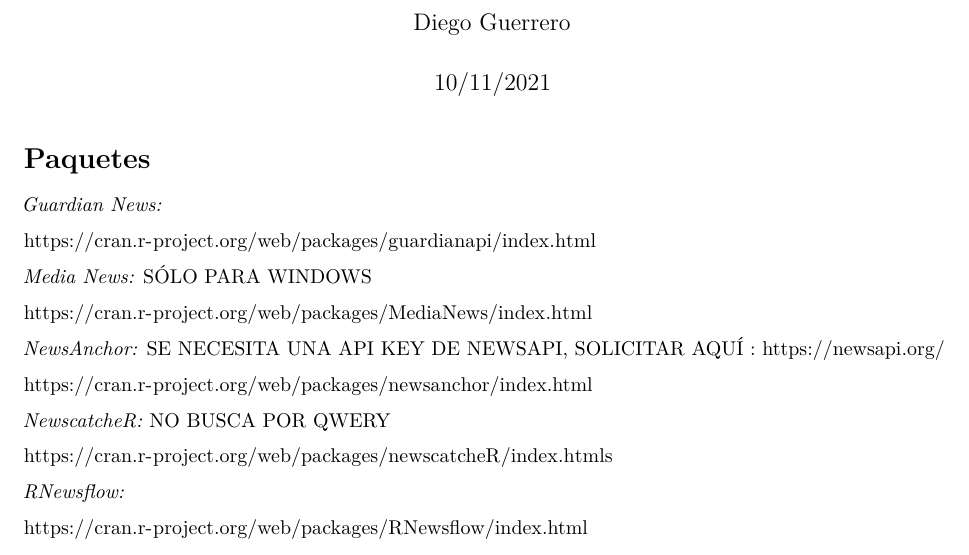
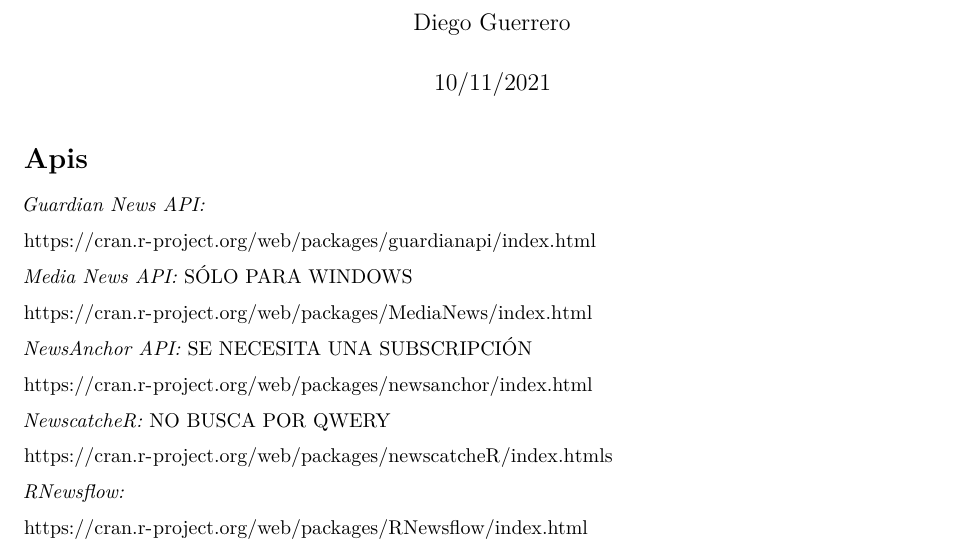
Before and after one commit to DiegoGuerrero1/Proyecto_EIII, an R Markdown document (NewscacheR.Rmd): part of page 1 of 3, cut so that both start at the same text. Rendered offline with R 4.5, knitr and Pandoc, then LaTeX, with nearby package versions; some code elsewhere in the file could not run offline.

Commit message:
Update NewscacheR.Rmd
linea 84 y 89 es donde están los data frames de las noticias

````diff
--- a/NewscacheR.Rmd
+++ b/NewscacheR.Rmd
@@ -9,17 +9,17 @@
 knitr::opts_chunk$set(echo = TRUE)
 ```
 
-# Paquetes
+# Apis
 
-*Guardian News:*
+*Guardian News API:*
 
 https://cran.r-project.org/web/packages/guardianapi/index.html
 
-*Media News:*  SÓLO PARA WINDOWS
+*Media News API:*  SÓLO PARA WINDOWS
 
 https://cran.r-project.org/web/packages/MediaNews/index.html
 
-*NewsAnchor:* SE NECESITA UNA API KEY DE NEWSAPI, SOLICITAR AQUÍ : https://newsapi.org/
+*NewsAnchor API:* SE NECESITA UNA  SUBSCRIPCIÓN
 
 https://cran.r-project.org/web/packages/newsanchor/index.html
 
````
Also changed, not shown: NewscacheR.Rmd (10 more changed lines).
